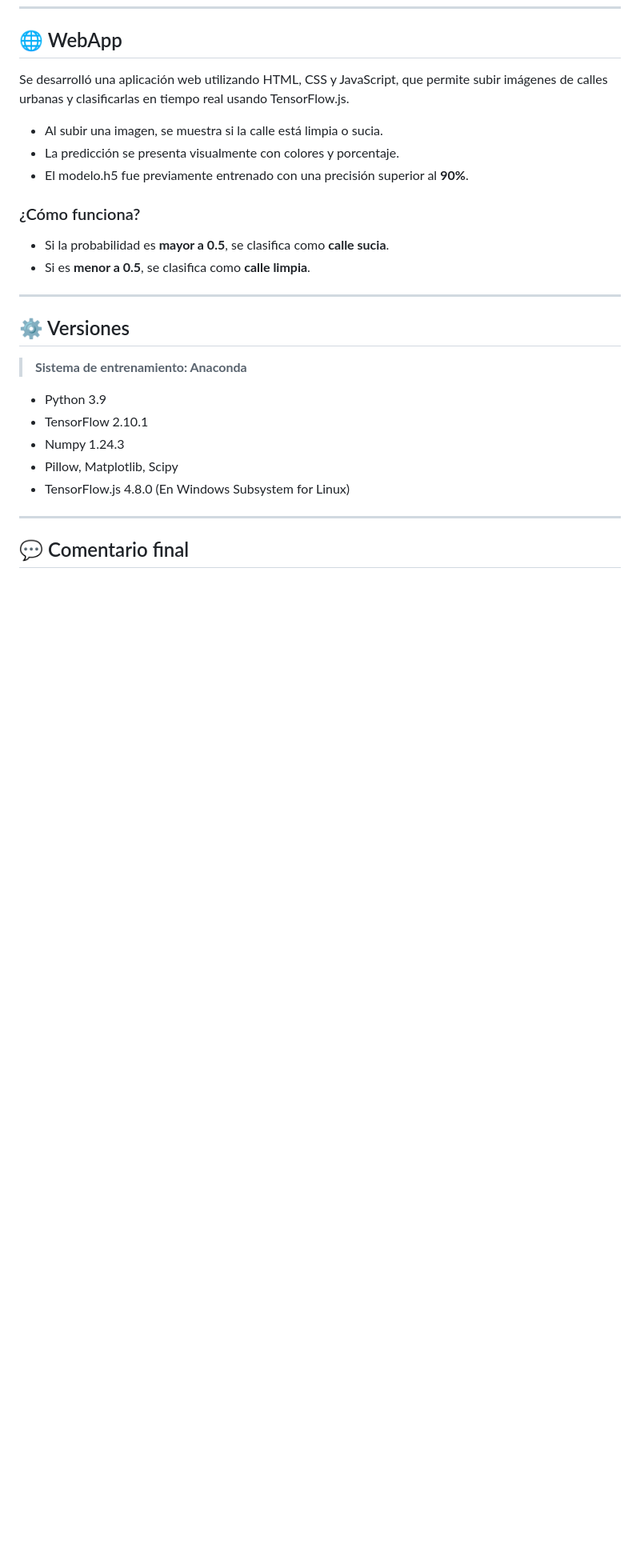
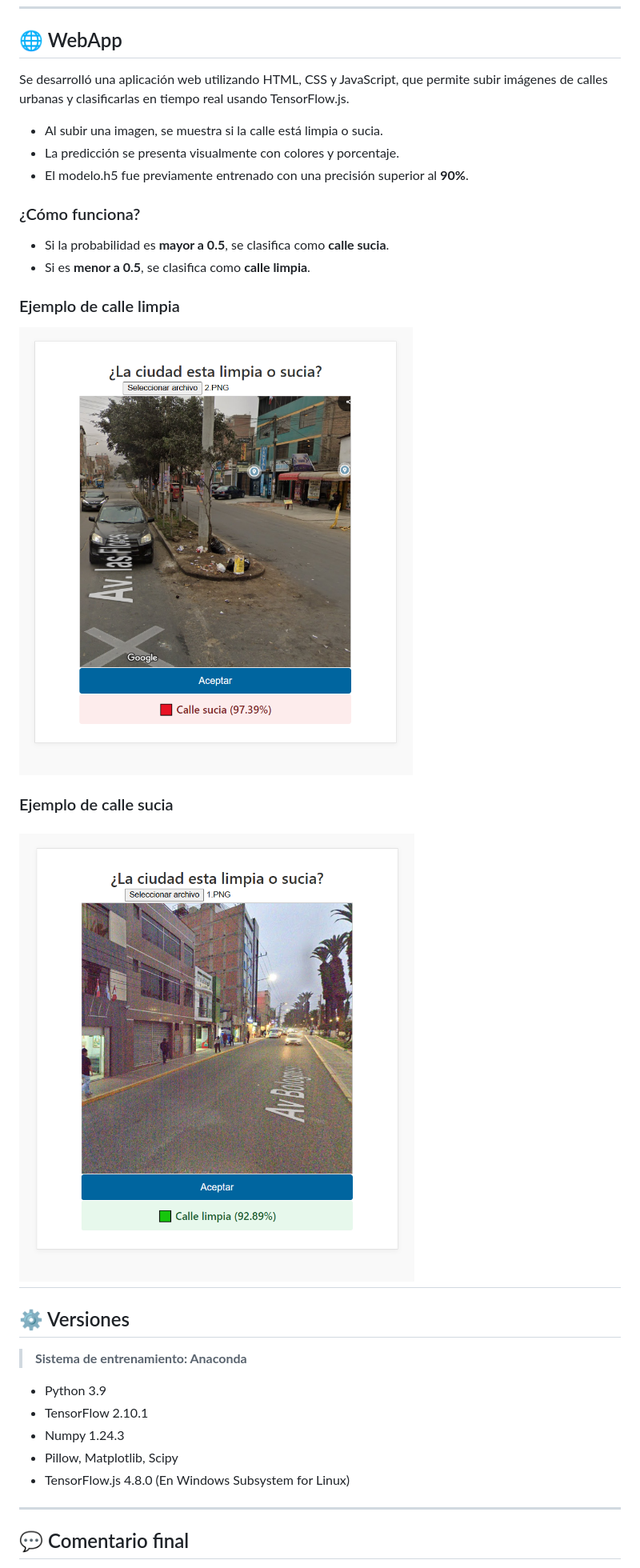
Before and after one commit to juanitoeldesastre/App-machine-leaning, a Markdown page: Trabajo Final/README.md, the part around the change. Shown at 80% size. Rendered like a GitHub page; blank space fills up the shorter version.

Commit message:
actualizar readme.md
visualizar capturas de pantalla

```diff
--- a/Trabajo Final/README.md
+++ b/Trabajo Final/README.md
@@ -67,6 +67,13 @@ Se desarrolló una aplicación web utilizando HTML, CSS y JavaScript, que permit
 - Si la probabilidad es **mayor a 0.5**, se clasifica como **calle sucia**.
 - Si es **menor a 0.5**, se clasifica como **calle limpia**.
 
+### Ejemplo de calle limpia
+
+![Limpia](./Captura03.PNG)
+
+### Ejemplo de calle sucia
+
+![Sucia](./Captura02.PNG)
 ---
 
 ## ⚙️ Versiones
```
